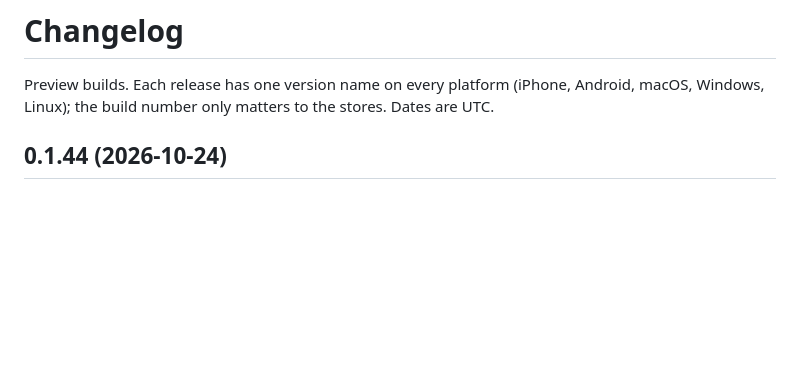
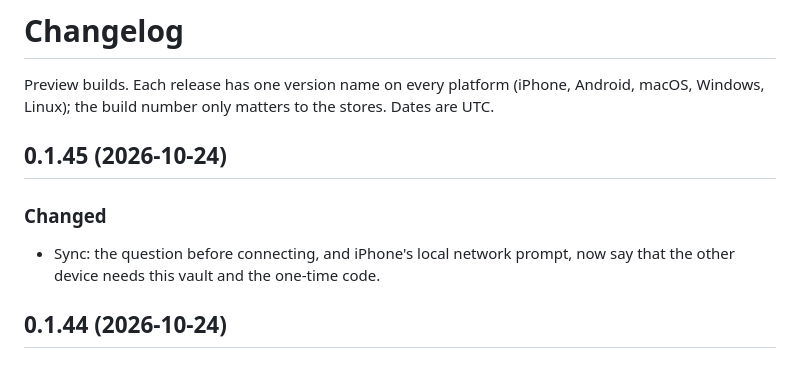
Before and after one commit to cozy-pi/cozysafe, a Markdown page: CHANGELOG.md, the part around the change. Drawn GitHub-style; blank space fills up the shorter version.

Commit message:
Changelog 0.1.45
Signed-off-by: Cozy Pi <dev@cozypi.com>

```diff
--- a/CHANGELOG.md
+++ b/CHANGELOG.md
@@ -3,6 +3,12 @@
 Preview builds. Each release has one version name on every platform (iPhone,
 Android, macOS, Windows, Linux); the build number only matters to the stores.
 Dates are UTC.
+
+## 0.1.45 (2026-10-24)
+
+### Changed
+- Sync: the question before connecting, and iPhone's local network prompt, now say that
+  the other device needs this vault and the one-time code.
 
 ## 0.1.44 (2026-10-24)
 
```
